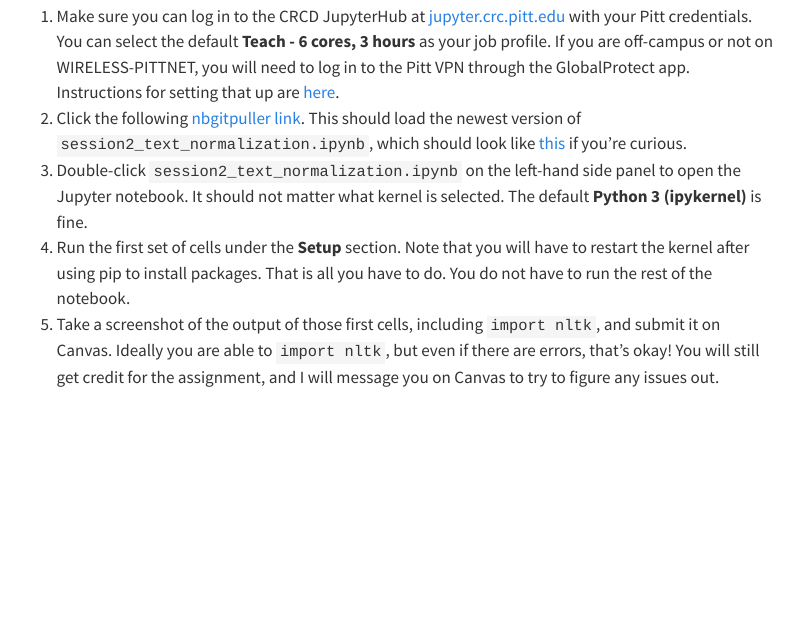
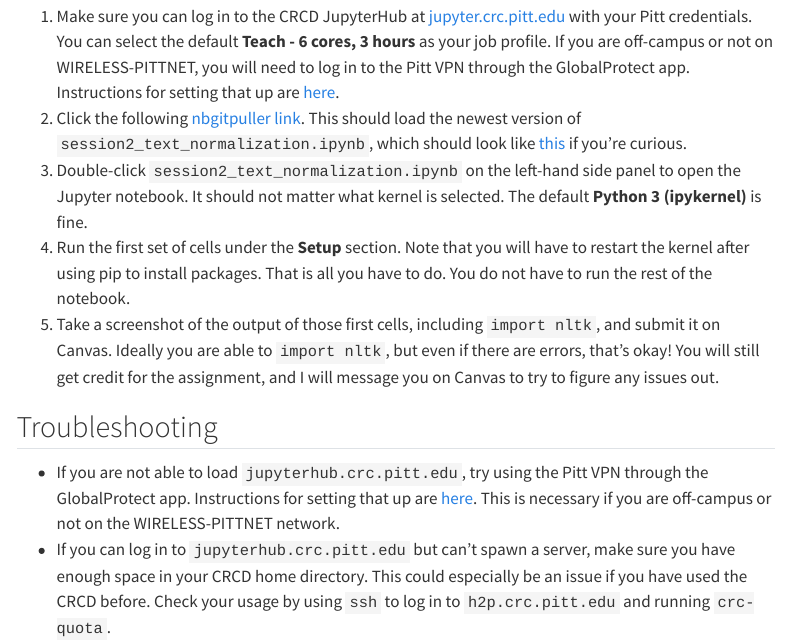
Before and after one commit to michaelmilleryoder/cs2731_fall2025, a Quarto document (hw0.qmd): the page in a window 1100 px wide, from 230 px down. Rendered offline with R 4.5, knitr and Pandoc in place of Quarto, with nearby package versions; menus at the side of the page are left out.

Commit message:
slides update

```diff
--- a/hw0.qmd
+++ b/hw0.qmd
@@ -9,7 +9,11 @@
 ## Instructions
 
 1. Make sure you can log in to the CRCD JupyterHub at [jupyter.crc.pitt.edu](https://jupyter.crc.pitt.edu) with your Pitt credentials. You can select the default **Teach - 6 cores, 3 hours** as your job profile. If you are off-campus or not on WIRELESS-PITTNET, you will need to log in to the Pitt VPN through the GlobalProtect app. Instructions for setting that up are [here](https://services.pitt.edu/TDClient/33/Portal/KB/ArticleDet?ID=293).
-2. Click the following [nbgitpuller link](https://jupyter.crc.pitt.edu/hub/user-redirect/git-pull?repo=https%3A%2F%2Fgithub.com%2Fmichaelmilleryoder%2Fcs1671_jupyterhub&urlpath=lab%2Ftree%2Fcs1671_jupyterhub%2F&branch=main){target="_blank"}. This should load the newest version of `session2_text_normalization.ipynb`, which should look like [this](https://github.com/michaelmilleryoder/cs1671_jupyterhub/blob/main/session2_text_normalization.ipynb){target="_blank"} if you're curious.
+2. Click the following [nbgitpuller link](https://jupyter.crc.pitt.edu/hub/user-redirect/git-pull?repo=https%3A%2F%2Fgithub.com%2Fmichaelmilleryoder%2Fcs2731_jupyterhub&urlpath=tree%2Fcs2731_jupyterhub%2F&branch=master){target="_blank"}. This should load the newest version of `session2_text_normalization.ipynb`, which should look like [this](https://github.com/michaelmilleryoder/cs2731_jupyterhub/blob/main/session2_text_normalization.ipynb){target="_blank"} if you're curious.
 3. Double-click `session2_text_normalization.ipynb` on the left-hand side panel to open the Jupyter notebook. It should not matter what kernel is selected. The default **Python 3 (ipykernel)** is fine.
 4. Run the first set of cells under the **Setup** section. Note that you will have to restart the kernel after using pip to install packages. That is all you have to do. You do not have to run the rest of the notebook.
 5. Take a screenshot of the output of those first cells, including `import nltk`, and submit it on Canvas. Ideally you are able to `import nltk`, but even if there are errors, that's okay! You will still get credit for the assignment, and I will message you on Canvas to try to figure any issues out.
+
+## Troubleshooting
+* If you are not able to load `jupyterhub.crc.pitt.edu`, try using the Pitt VPN through the GlobalProtect app. Instructions for setting that up are [here](https://services.pitt.edu/TDClient/33/Portal/KB/ArticleDet?ID=293). This is necessary if you are off-campus or not on the WIRELESS-PITTNET network.
+* If you can log in to `jupyterhub.crc.pitt.edu` but can't spawn a server, make sure you have enough space in your CRCD home directory. This could especially be an issue if you have used the CRCD before. Check your usage by using `ssh` to log in to `h2p.crc.pitt.edu` and running `crc-quota`.
```
Also changed, not shown: index.qmd (+1 -2 lines), docs/search.json, slides/session1_cs2731_fall2025.pdf, 3 other files.
